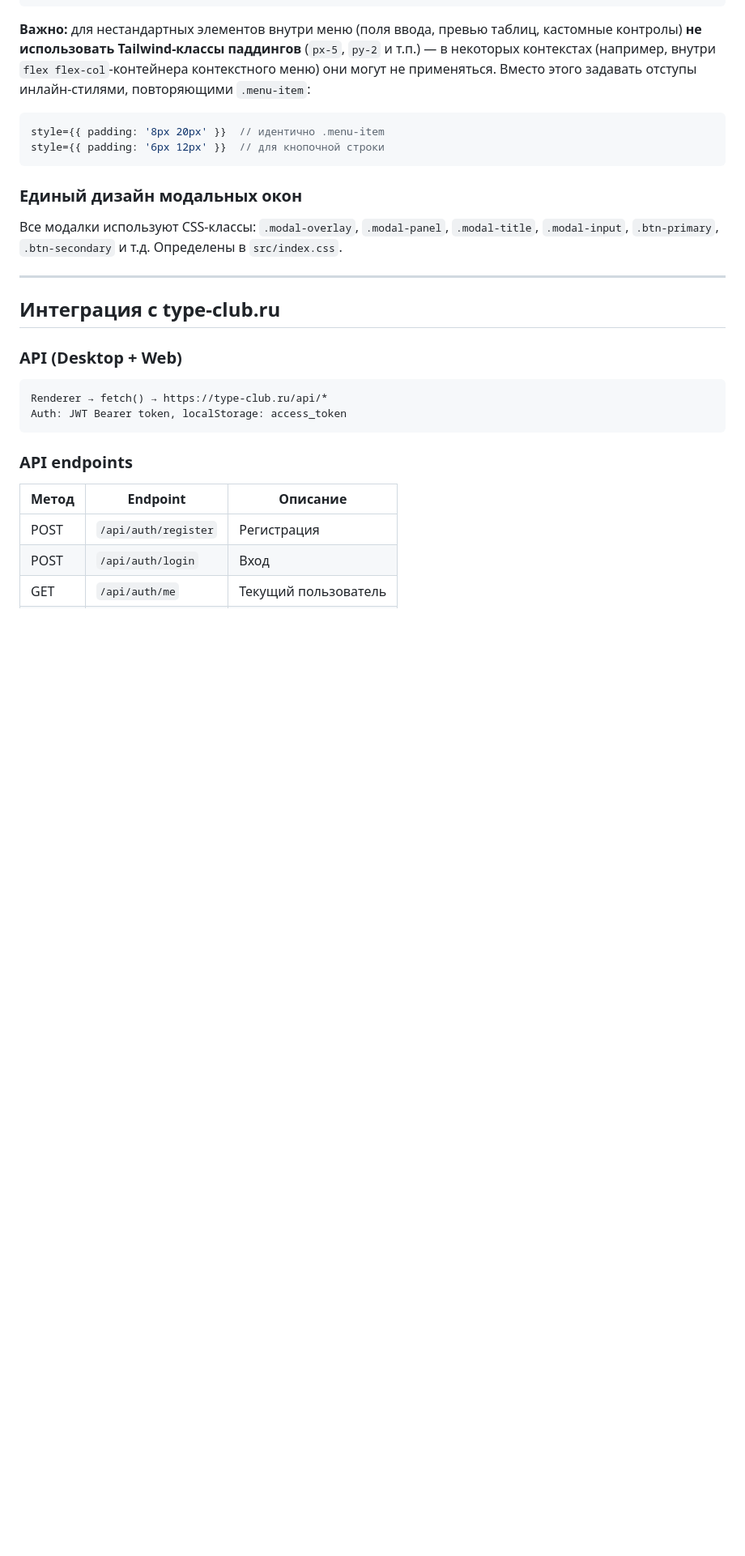
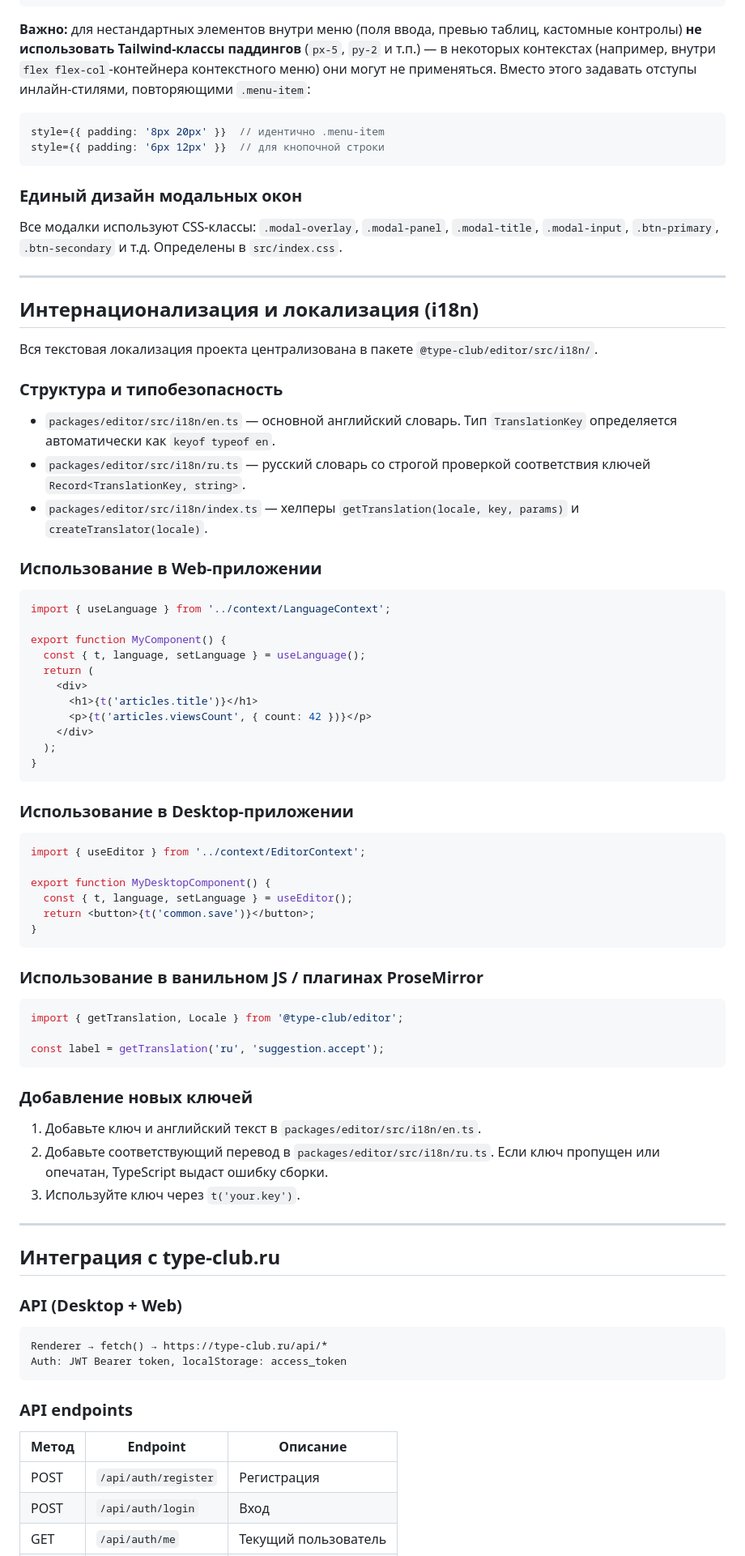
Before and after one commit to chebukeks/type-club-monorepo, a Markdown page: DEVELOPMENT_GUIDE.md, the part around one of its changes. Shown at 81% size. Rendered like a GitHub page; blank space fills up the shorter version.

````diff
--- a/DEVELOPMENT_GUIDE.md
+++ b/DEVELOPMENT_GUIDE.md
@@ -442,6 +446,59 @@ style={{ padding: '6px 12px' }}  // для кнопочной строки
 
 ---
 
+## Интернационализация и локализация (i18n)
+
+Вся текстовая локализация проекта централизована в пакете `@type-club/editor/src/i18n/`.
+
+### Структура и типобезопасность
+
+- `packages/editor/src/i18n/en.ts` — основной английский словарь. Тип `TranslationKey` определяется автоматически как `keyof typeof en`.
+- `packages/editor/src/i18n/ru.ts` — русский словарь со строгой проверкой соответствия ключей `Record<TranslationKey, string>`.
+- `packages/editor/src/i18n/index.ts` — хелперы `getTranslation(locale, key, params)` и `createTranslator(locale)`.
+
+### Использование в Web-приложении
+
+```tsx
+import { useLanguage } from '../context/LanguageContext';
+
+export function MyComponent() {
+  const { t, language, setLanguage } = useLanguage();
+  return (
+    <div>
+      <h1>{t('articles.title')}</h1>
+      <p>{t('articles.viewsCount', { count: 42 })}</p>
+    </div>
+  );
+}
+```
+
+### Использование в Desktop-приложении
+
+```tsx
+import { useEditor } from '../context/EditorContext';
+
+export function MyDesktopComponent() {
+  const { t, language, setLanguage } = useEditor();
+  return <button>{t('common.save')}</button>;
+}
+```
+
+### Использование в ванильном JS / плагинах ProseMirror
+
+```ts
+import { getTranslation, Locale } from '@type-club/editor';
+
+const label = getTranslation('ru', 'suggestion.accept');
+```
+
+### Добавление новых ключей
+
+1. Добавьте ключ и английский текст в `packages/editor/src/i18n/en.ts`.
+2. Добавьте соответствующий перевод в `packages/editor/src/i18n/ru.ts`. Если ключ пропущен или опечатан, TypeScript выдаст ошибку сборки.
+3. Используйте ключ через `t('your.key')`.
+
+---
+
 ## Интеграция с type-club.ru
 
 ### API (Desktop + Web)
````
Also changed, not shown: other parts of DEVELOPMENT_GUIDE.md (+4 -0 lines), PROJECT_STATUS.md (+46 -28 lines).
